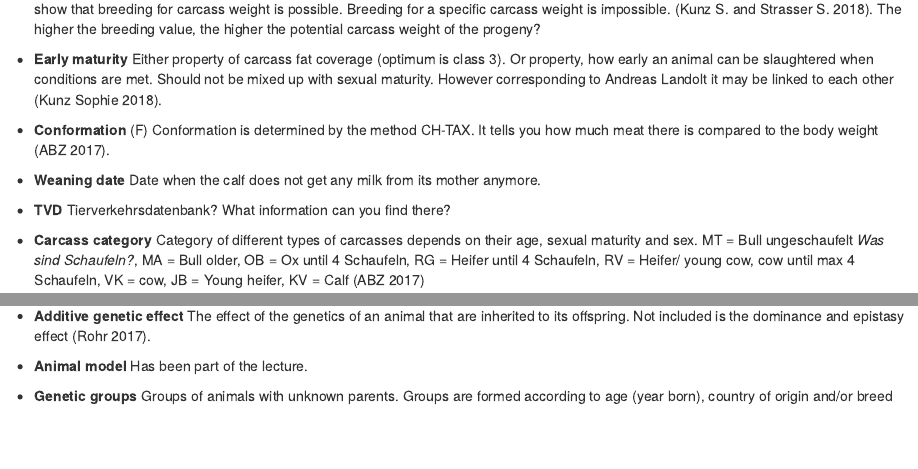
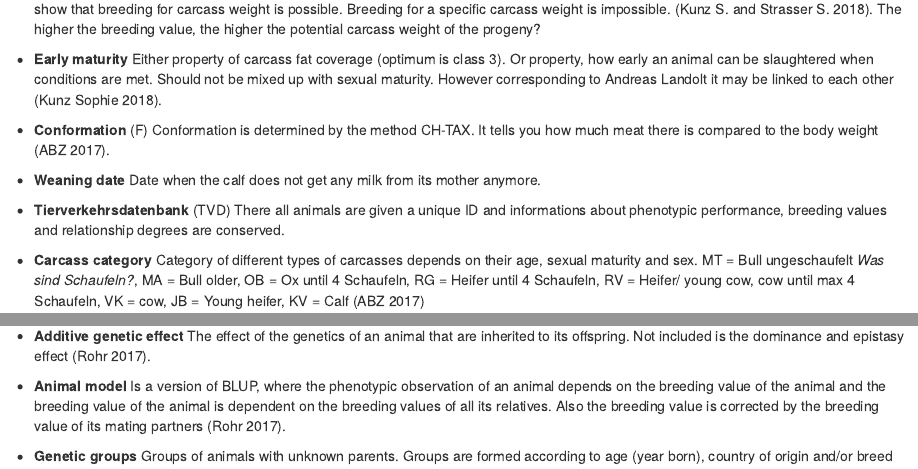
Before and after one commit to charlotte-ngs/EarlyMaturityBeef, an R Markdown document (Glossary/rmd/Glossary.Rmd): the page in a window 1100 px wide, from 2100 px down, and a second part further down, joined at a grey line. Rendered offline with R 4.5, knitr and Pandoc, with nearby package versions.

Commit message:
Added Information to TVD and animal model.

```diff
--- a/Glossary/rmd/Glossary.Rmd
+++ b/Glossary/rmd/Glossary.Rmd
@@ -82,7 +82,7 @@ The next paper that we are citing is [@Williams2010a]
 
 * __Weaning date__ Date when the calf does not get any milk from its mother anymore.
 
-* __TVD__ Tierverkehrsdatenbank? What information can you find there?
+* __Tierverkehrsdatenbank__ (TVD) There all animals are given a unique ID and informations about phenotypic performance, breeding values and relationship degrees are conserved.
 
 * __Carcass category__ Category of different types of carcasses depends on their age, sexual maturity and sex. MT = Bull ungeschaufelt _Was sind Schaufeln?_, MA = Bull older, OB = Ox until 4 Schaufeln, RG = Heifer until 4 Schaufeln, RV = Heifer/ young cow, cow until max 4 Schaufeln, VK = cow, JB = Young heifer, KV = Calf [@ABZ2017]
 
@@ -102,7 +102,7 @@ The next paper that we are citing is [@Williams2010a]
 
 * __Additive genetic effect__ The effect of the genetics of an animal that are inherited to its offspring. Not included is the dominance and epistasy effect [@VonRohr2017].
 
-* __Animal model__ Has been part of the lecture.
+* __Animal model__ Is a version of BLUP, where the phenotypic observation of an animal depends on the breeding value of the animal and the breeding value of the animal is dependent on the breeding values of all its relatives. Also the breeding value is corrected by the breeding value of its mating partners [@VonRohr2017].
 
 * __Genetic groups__ Groups of animals with unknown parents. Groups are formed according to age (year born), country of origin and/or breed composition (if more than one breed is included) [@ICAR]. Example and purpose?
 
```
Also changed, not shown: Glossary/rmd/Glossary.Rmd (2 more changed lines).
